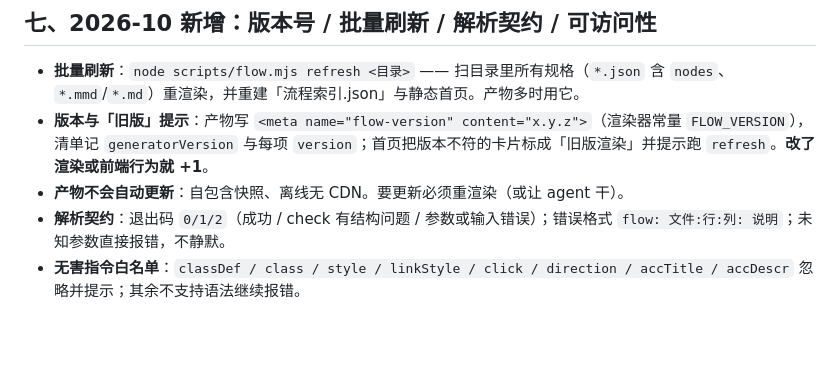
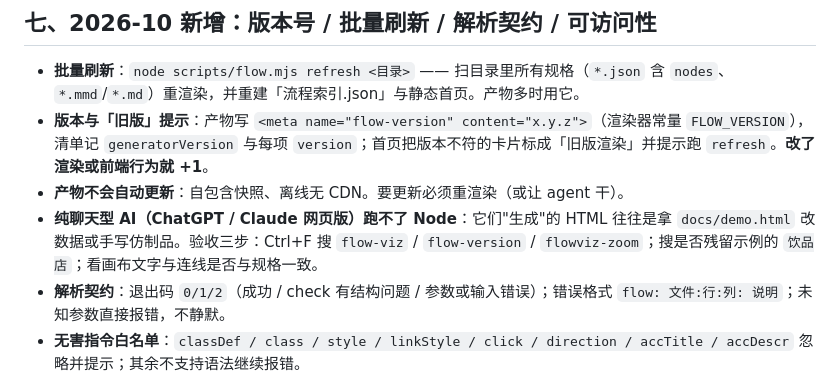
Before and after one commit to jimku233/workflow-visualizer, a Markdown page: SKILL.md, the part around the change. Drawn GitHub-style; blank space fills up the shorter version.

```diff
--- a/SKILL.md
+++ b/SKILL.md
@@ -308,6 +308,7 @@ node "scripts\serve.mjs" ".\out" 8765
 - **批量刷新**：`node scripts/flow.mjs refresh <目录>` —— 扫目录里所有规格（`*.json` 含 `nodes`、`*.mmd`/`*.md`）重渲染，并重建「流程索引.json」与静态首页。产物多时用它。
 - **版本与「旧版」提示**：产物写 `<meta name="flow-version" content="x.y.z">`（渲染器常量 `FLOW_VERSION`），清单记 `generatorVersion` 与每项 `version`；首页把版本不符的卡片标成「旧版渲染」并提示跑 `refresh`。**改了渲染或前端行为就 +1**。
 - **产物不会自动更新**：自包含快照、离线无 CDN。要更新必须重渲染（或让 agent 干）。
+- **纯聊天型 AI（ChatGPT / Claude 网页版）跑不了 Node**：它们"生成"的 HTML 往往是拿 `docs/demo.html` 改数据或手写仿制品。验收三步：Ctrl+F 搜 `flow-viz` / `flow-version` / `flowviz-zoom`；搜是否残留示例的 `饮品店`；看画布文字与连线是否与规格一致。
 - **解析契约**：退出码 `0/1/2`（成功 / check 有结构问题 / 参数或输入错误）；错误格式 `flow: 文件:行:列: 说明`；未知参数直接报错，不静默。
 - **无害指令白名单**：`classDef / class / style / linkStyle / click / direction / accTitle / accDescr` 忽略并提示；其余不支持语法继续报错。
 - **四道回归门**（`tools/tests/`，零依赖）：`parse-errors.mjs`（14 例解析契约）、`mermaid-roundtrip.mjs`（4 例往返）、`contrast.mjs`（主题对比度）、`regress.mjs check demo`（几何 + 逐字节产物回归）。
```
Also changed, not shown: README.md (+9 -0 lines).
